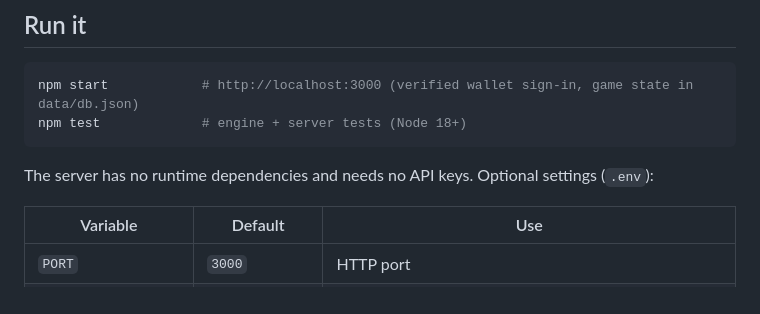
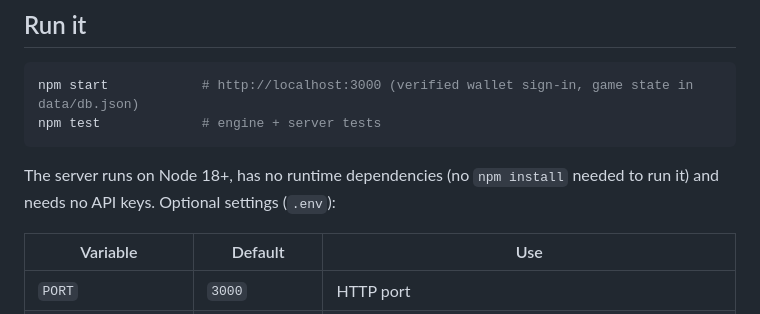
Before and after one commit to jeetofdevs/pokenear, a Markdown page: README.md, the part around the change. GitHub-like rendering.

Commit message:
README: server runs on Node 18+ without npm install
Co-Authored-By: Claude Opus 5.5 <noreply@anthropic.com>
Claude-Session: https://claude.ai/code/session_01CKizwNUuLhvCqaYYh9hKp6

````diff
--- a/README.md
+++ b/README.md
@@ -60,10 +60,10 @@ Then set `NEAR_RNG_CONTRACT=rng.pokenear.near` on the server.
 
 ```bash
 npm start            # http://localhost:3000 (verified wallet sign-in, game state in data/db.json)
-npm test             # engine + server tests (Node 18+)
+npm test             # engine + server tests
 ```
 
-The server has no runtime dependencies and needs no API keys. Optional settings (`.env`):
+The server runs on Node 18+, has no runtime dependencies (no `npm install` needed to run it) and needs no API keys. Optional settings (`.env`):
 
 | Variable | Default | Use |
 | --- | --- | --- |
````
